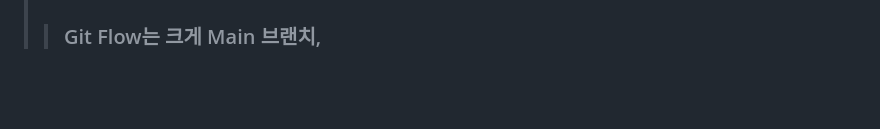
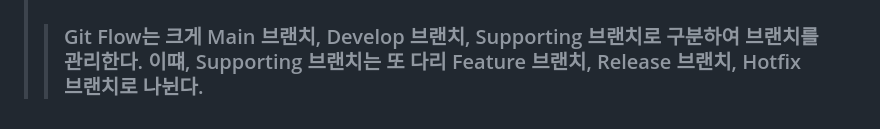
Before and after one commit to richardpark-nsuslab/git-, a Markdown page: README.md, the part around the change. GitHub-like rendering; blank space fills up the shorter version.

````diff
--- a/README.md
+++ b/README.md
@@ -126,4 +126,5 @@
 ```개발 진행을 하다보면, 코드를 여러개로 복사해야 하는 일이 잦다. 코드를 통쨰로 복사 한 뒤 원래 코드와는 상관없이 독립적으로 개발을 진행 할 수 있게 도와주는걸 branch라고 말한다.```
 > ## Git Flow 전략
 > ![git-flow](/img/git-flow.png "git-flow")
-> > ### Git Flow는 크게 Main 브랜치,
+> > ### Git Flow는 크게 Main 브랜치, Develop 브랜치, Supporting 브랜치로 구분하여 브랜치를 관리한다. 이떄, Supporting 브랜치는 또 다리 Feature 브랜치, Release 브랜치, Hotfix 브랜치로 나뉜다.
+>
````
